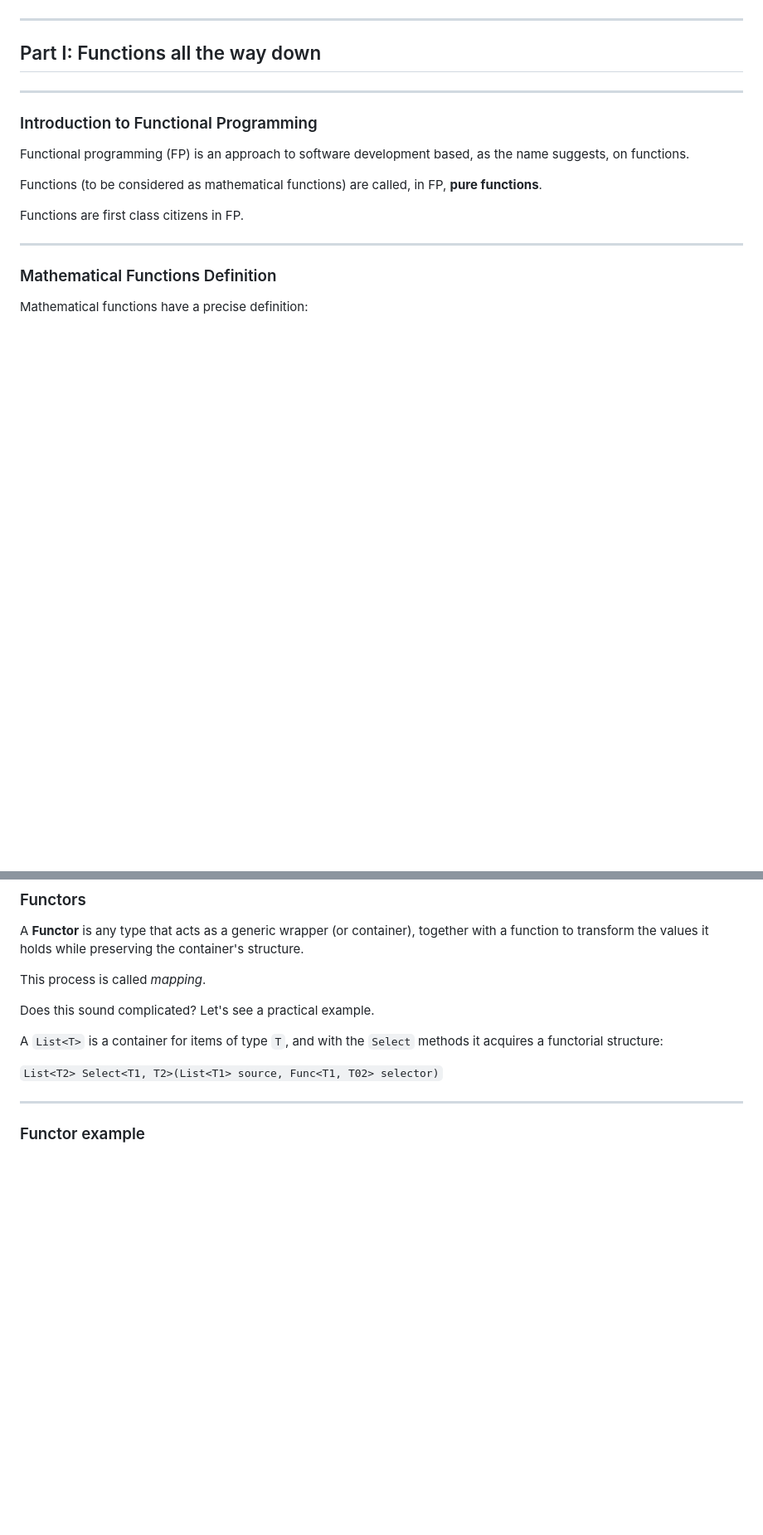
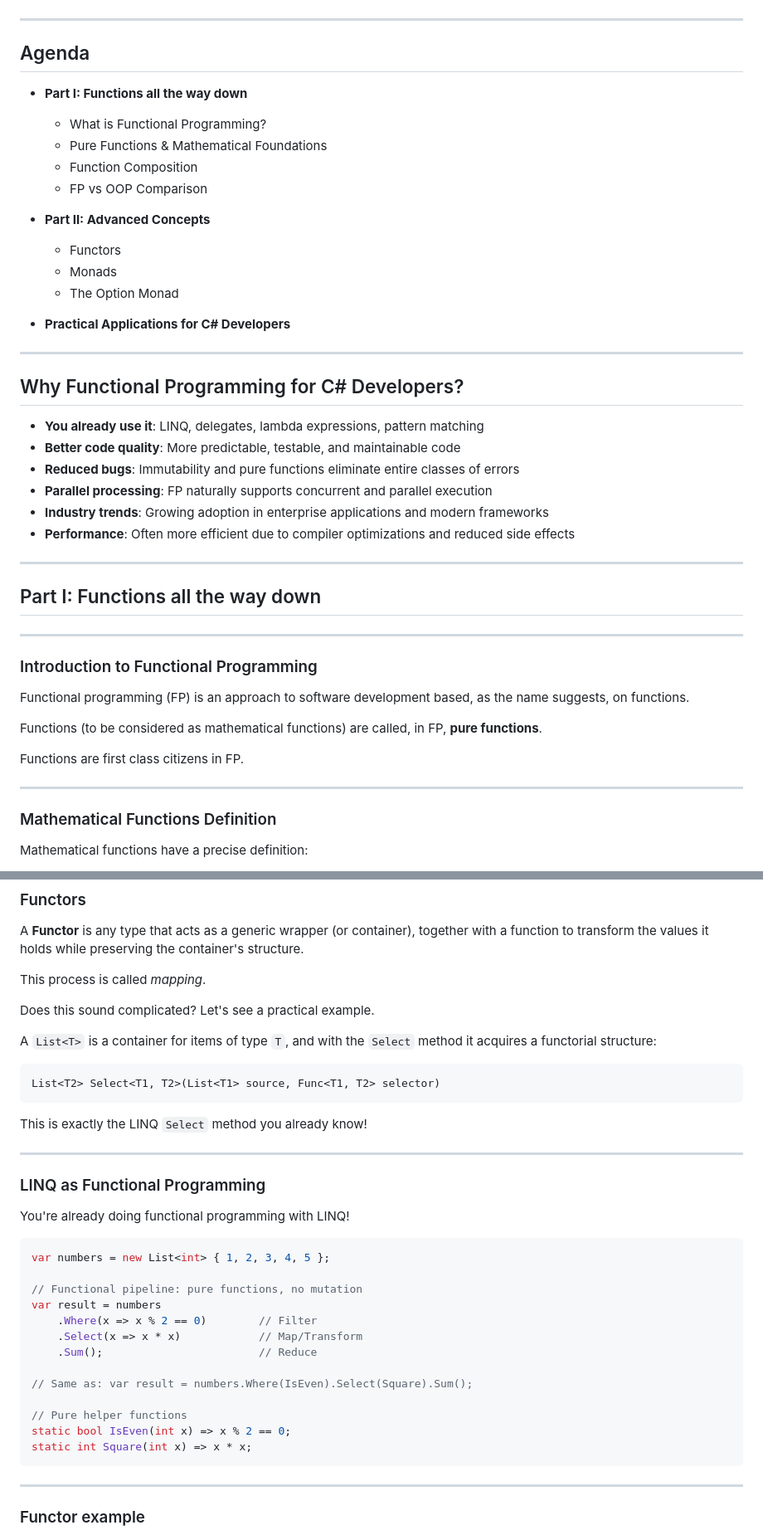
Before and after one commit to fabiolune/fp-for-csharp-devs, a Markdown page: src/main.md, 2 parts joined by grey strips. Shown at 83% size. GitHub-like rendering; blank space fills up the shorter version.

````diff
--- a/src/main.md
+++ b/src/main.md
@@ -46,6 +46,34 @@ backgroundColor: #ddffff
 
 ---
 
+## Agenda
+
+* **Part I: Functions all the way down**
+  * What is Functional Programming?
+  * Pure Functions & Mathematical Foundations
+  * Function Composition
+  * FP vs OOP Comparison
+
+* **Part II: Advanced Concepts**
+  * Functors
+  * Monads
+  * The Option Monad
+
+* **Practical Applications for C# Developers**
+
+---
+
+## Why Functional Programming for C# Developers?
+
+* **You already use it**: LINQ, delegates, lambda expressions, pattern matching
+* **Better code quality**: More predictable, testable, and maintainable code
+* **Reduced bugs**: Immutability and pure functions eliminate entire classes of errors
+* **Parallel processing**: FP naturally supports concurrent and parallel execution
+* **Industry trends**: Growing adoption in enterprise applications and modern frameworks
+* **Performance**: Often more efficient due to compiler optimizations and reduced side effects
+
+---
+
 ## Part I: Functions all the way down
 
 ---
@@ -150,9 +210,35 @@ This process is called _mapping_.
 
 Does this sound complicated? Let's see a practical example.
 
-A `List<T>` is a container for items of type `T`, and with the `Select` methods it acquires a functorial structure:
+A `List<T>` is a container for items of type `T`, and with the `Select` method it acquires a functorial structure:
 
-```List<T2> Select<T1, T2>(List<T1> source, Func<T1, T02> selector)```
+```csharp
+List<T2> Select<T1, T2>(List<T1> source, Func<T1, T2> selector)
+```
+
+This is exactly the LINQ `Select` method you already know!
+
+---
+
+### LINQ as Functional Programming
+
+You're already doing functional programming with LINQ!
+
+```csharp
+var numbers = new List<int> { 1, 2, 3, 4, 5 };
+
+// Functional pipeline: pure functions, no mutation
+var result = numbers
+    .Where(x => x % 2 == 0)        // Filter
+    .Select(x => x * x)            // Map/Transform
+    .Sum();                        // Reduce
+
+// Same as: var result = numbers.Where(IsEven).Select(Square).Sum();
+
+// Pure helper functions
+static bool IsEven(int x) => x % 2 == 0;
+static int Square(int x) => x * x;
+```
 
 ---
 
````
Also changed, not shown: other parts of src/main.md (+73 -13 lines).
